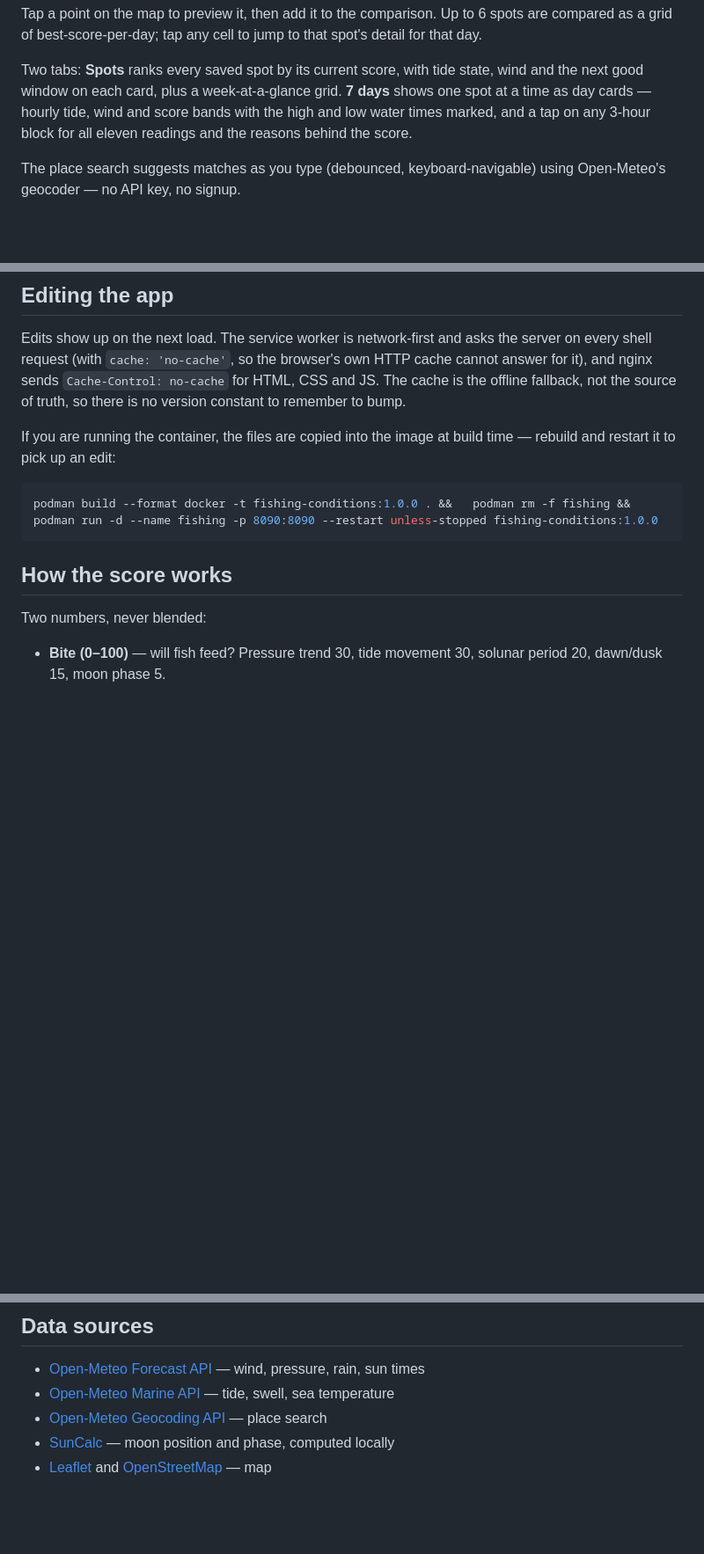
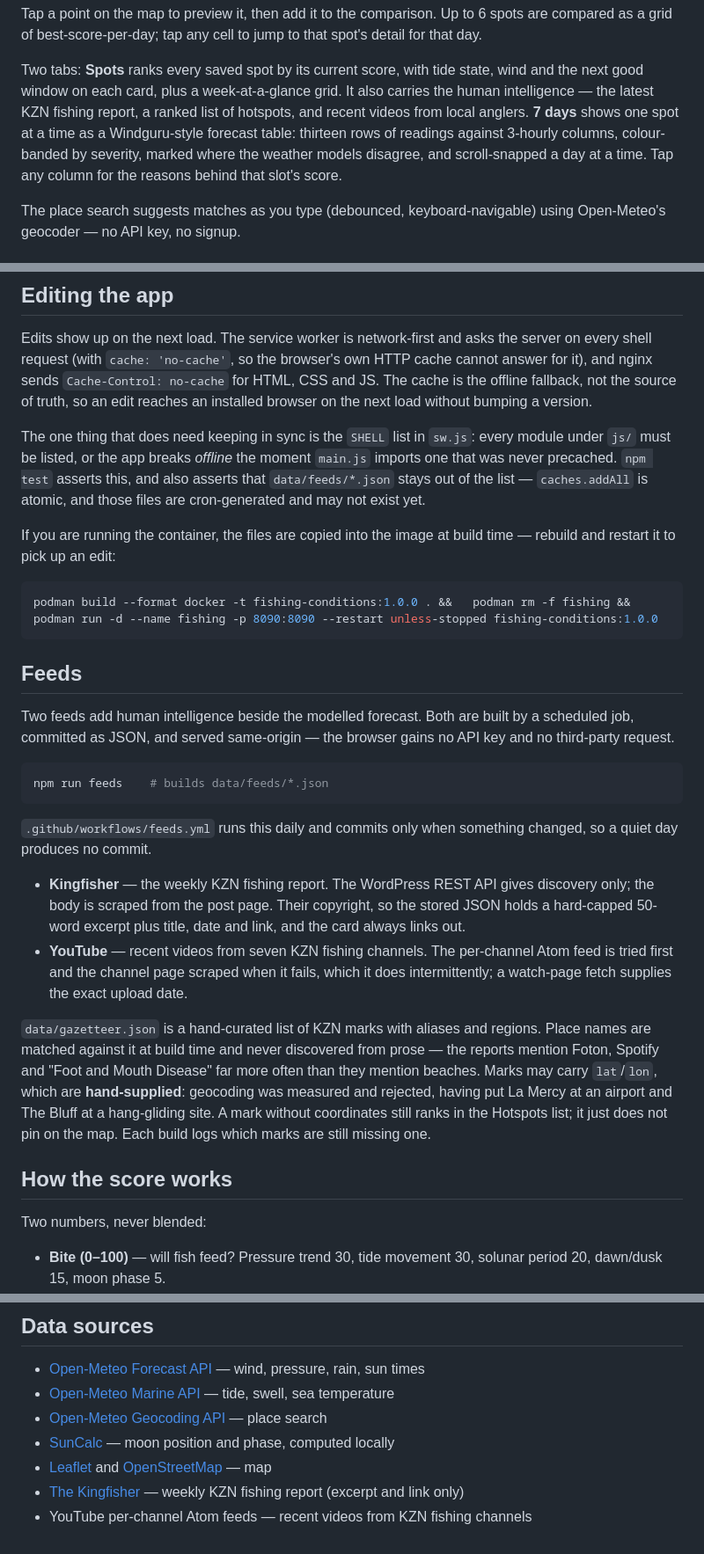
Before and after one commit to kerog10/fishing-conditions, a Markdown page: README.md, 3 parts joined by grey strips. Shown at 88% size. Rendered like a GitHub page; blank space fills up the shorter version.

Commit message:
docs: README covers the feeds, the gazetteer and the forecast table
The 7 days tab was still described as day cards, from before the
forecast table replaced them. Adds a Feeds section covering both
sources, the copyright cap on the Kingfisher excerpt, why place names
come from a curated gazetteer, and why coordinates are hand-supplied.

Also corrects the service worker note: an edit still reaches an
installed browser without a version bump, but the SHELL list must list
every js module or the app breaks offline.

Co-Authored-By: Claude Opus 5 <noreply@anthropic.com>

````diff
--- a/README.md
+++ b/README.md
@@ -12,9 +12,12 @@ spot's detail for that day.
 
 Two tabs: **Spots** ranks every saved spot by its current score, with tide
 state, wind and the next good window on each card, plus a week-at-a-glance
-grid. **7 days** shows one spot at a time as day cards — hourly tide, wind
-and score bands with the high and low water times marked, and a tap on any
-3-hour block for all eleven readings and the reasons behind the score.
+grid. It also carries the human intelligence — the latest KZN fishing report,
+a ranked list of hotspots, and recent videos from local anglers. **7 days**
+shows one spot at a time as a Windguru-style forecast table: thirteen rows of
+readings against 3-hourly columns, colour-banded by severity, marked where the
+weather models disagree, and scroll-snapped a day at a time. Tap any column
+for the reasons behind that slot's score.
 
 The place search suggests matches as you type (debounced, keyboard-navigable)
 using Open-Meteo's geocoder — no API key, no signup.
@@ -76,7 +79,15 @@ Edits show up on the next load. The service worker is network-first and asks
 the server on every shell request (with `cache: 'no-cache'`, so the browser's
 own HTTP cache cannot answer for it), and nginx sends `Cache-Control: no-cache`
 for HTML, CSS and JS. The cache is the offline fallback, not the source of
-truth, so there is no version constant to remember to bump.
+truth, so an edit reaches an installed browser on the next load without
+bumping a version.
+
+The one thing that does need keeping in sync is the `SHELL` list in `sw.js`:
+every module under `js/` must be listed, or the app breaks *offline* the
+moment `main.js` imports one that was never precached. `npm test` asserts
+this, and also asserts that `data/feeds/*.json` stays out of the list —
+`caches.addAll` is atomic, and those files are cron-generated and may not
+exist yet.
 
 If you are running the container, the files are copied into the image at build
 time — rebuild and restart it to pick up an edit:
@@ -84,6 +95,36 @@ time — rebuild and restart it to pick up an edit:
 ```bash
 podman build --format docker -t fishing-conditions:1.0.0 . &&   podman rm -f fishing &&   podman run -d --name fishing -p 8090:8090 --restart unless-stopped fishing-conditions:1.0.0
 ```
+
+## Feeds
+
+Two feeds add human intelligence beside the modelled forecast. Both are built
+by a scheduled job, committed as JSON, and served same-origin — the browser
+gains no API key and no third-party request.
+
+```bash
+npm run feeds    # builds data/feeds/*.json
+```
+
+`.github/workflows/feeds.yml` runs this daily and commits only when something
+changed, so a quiet day produces no commit.
+
+- **Kingfisher** — the weekly KZN fishing report. The WordPress REST API gives
+  discovery only; the body is scraped from the post page. Their copyright, so
+  the stored JSON holds a hard-capped 50-word excerpt plus title, date and
+  link, and the card always links out.
+- **YouTube** — recent videos from seven KZN fishing channels. The per-channel
+  Atom feed is tried first and the channel page scraped when it fails, which
+  it does intermittently; a watch-page fetch supplies the exact upload date.
+
+`data/gazetteer.json` is a hand-curated list of KZN marks with aliases and
+regions. Place names are matched against it at build time and never discovered
+from prose — the reports mention Foton, Spotify and "Foot and Mouth Disease"
+far more often than they mention beaches. Marks may carry `lat`/`lon`, which
+are **hand-supplied**: geocoding was measured and rejected, having put La Mercy
+at an airport and The Bluff at a hang-gliding site. A mark without coordinates
+still ranks in the Hotspots list; it just does not pin on the map. Each build
+logs which marks are still missing one.
 
 ## How the score works
 
@@ -117,3 +158,5 @@ anything safety-critical, use the
 - [Open-Meteo Geocoding API](https://open-meteo.com/en/docs/geocoding-api) — place search
 - [SunCalc](https://github.com/mourner/suncalc) — moon position and phase, computed locally
 - [Leaflet](https://leafletjs.com/) and [OpenStreetMap](https://www.openstreetmap.org/copyright) — map
+- [The Kingfisher](https://www.kingfisher.co.za/) — weekly KZN fishing report (excerpt and link only)
+- YouTube per-channel Atom feeds — recent videos from KZN fishing channels
````
